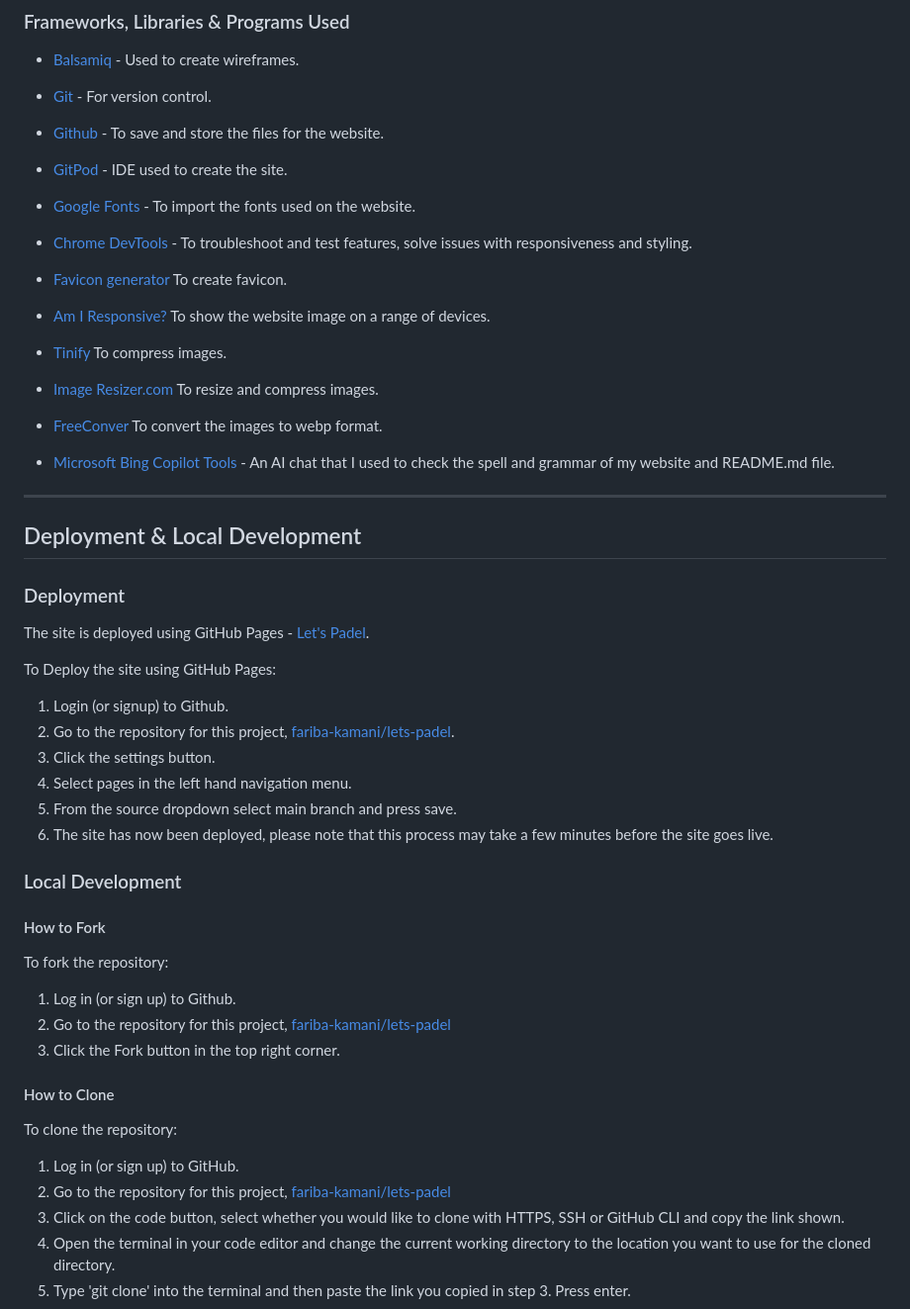
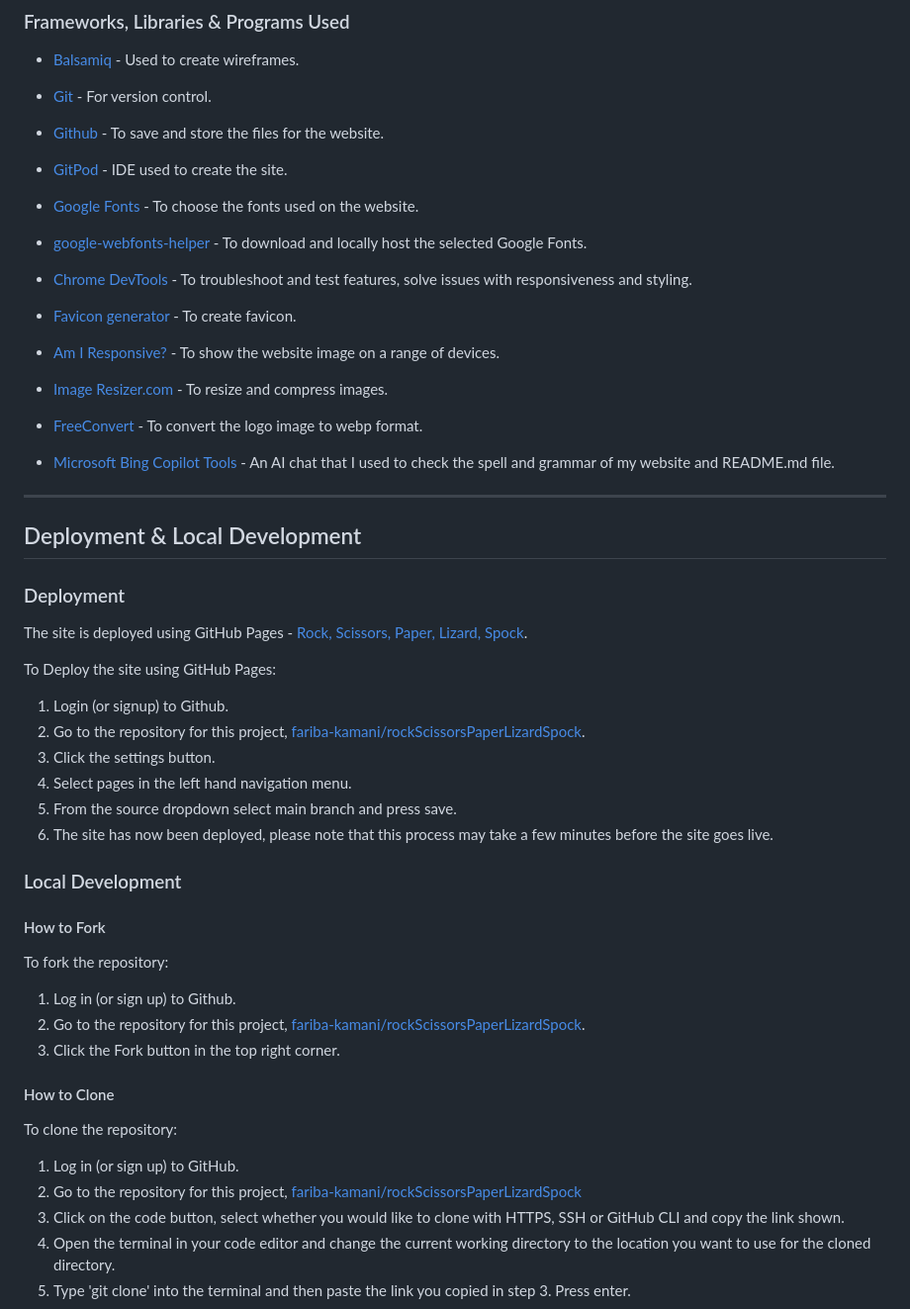
Before and after one commit to Fariba-Kamani/rockScissorsPaperLizardSpock, a Markdown page: README.md, the part around the change printed below. Shown: that part at 99% size. Drawn GitHub-style.

Commit message:
Continue add content to README.md file

```diff
--- a/README.md
+++ b/README.md
@@ -323,19 +324,19 @@ HTML, CSS, and JavaScript
 
 * [GitPod](https://gitpod.io/) - IDE used to create the site.
 
-* [Google Fonts](https://fonts.google.com/) - To import the fonts used on the website.
+* [Google Fonts](https://fonts.google.com/) - To choose the fonts used on the website.
+
+* [google-webfonts-helper](https://gwfh.mranftl.com/fonts) - To download and locally host the selected Google Fonts.
 
 * [Chrome DevTools](https://developer.chrome.com/docs/devtools) - To troubleshoot and test features, solve issues with responsiveness and styling.
 
-* [Favicon generator](https://realfavicongenerator.net/) To create favicon.
+* [Favicon generator](https://realfavicongenerator.net/) - To create favicon.
 
-* [Am I Responsive?](http://ami.responsivedesign.is/) To show the website image on a range of devices.
+* [Am I Responsive?](http://ami.responsivedesign.is/) - To show the website image on a range of devices.
 
-* [Tinify](https://tinypng.com/) To compress images.
+* [Image Resizer.com](https://imageresizer.com/) - To resize and compress images.
 
-* [Image Resizer.com](https://imageresizer.com/) To resize and compress images.
-
-* [FreeConver](https://www.freeconvert.com/jpg-to-webp) To convert the images to webp format.
+* [FreeConvert](https://www.freeconvert.com/jpg-to-webp) - To convert the logo image to webp format.
 
 * [Microsoft Bing Copilot Tools](https://www.bing.com/chat) - An AI chat that I used to check the spell and grammar of my website and README.md file.
 - - -
@@ -344,12 +345,12 @@ HTML, CSS, and JavaScript
 
 ### Deployment
 
-The site is deployed using GitHub Pages - [Let's Padel](https://fariba-kamani.github.io/lets-padel/).
+The site is deployed using GitHub Pages - [Rock, Scissors, Paper, Lizard, Spock](https://fariba-kamani.github.io/rockScissorsPaperLizardSpock/).
 
 To Deploy the site using GitHub Pages:
 
 1. Login (or signup) to Github.
-2. Go to the repository for this project, [fariba-kamani/lets-padel](https://github.com/fariba-kamani/lets-padel).
+2. Go to the repository for this project, [fariba-kamani/rockScissorsPaperLizardSpock](https://github.com/Fariba-Kamani/rockScissorsPaperLizardSpock).
 3. Click the settings button.
 4. Select pages in the left hand navigation menu.
 5. From the source dropdown select main branch and press save.
@@ -362,7 +363,7 @@ To Deploy the site using GitHub Pages:
 To fork the repository:
 
 1. Log in (or sign up) to Github.
-2. Go to the repository for this project, [fariba-kamani/lets-padel](https://github.com/fariba-kamani/lets-padel)
+2. Go to the repository for this project, [fariba-kamani/rockScissorsPaperLizardSpock](https://github.com/Fariba-Kamani/rockScissorsPaperLizardSpock).
 3. Click the Fork button in the top right corner.
 
 #### How to Clone
@@ -370,7 +371,7 @@ To fork the repository:
 To clone the repository:
 
 1. Log in (or sign up) to GitHub.
-2. Go to the repository for this project, [fariba-kamani/lets-padel](https://github.com/fariba-kamani/lets-padel)
+2. Go to the repository for this project, [fariba-kamani/rockScissorsPaperLizardSpock](https://github.com/Fariba-Kamani/rockScissorsPaperLizardSpock)
 3. Click on the code button, select whether you would like to clone with HTTPS, SSH or GitHub CLI and copy the link shown.
 4. Open the terminal in your code editor and change the current working directory to the location you want to use for the cloned directory.
 5. Type 'git clone' into the terminal and then paste the link you copied in step 3. Press enter.
```
Also changed, not shown: other parts of README.md (+15 -16 lines).
